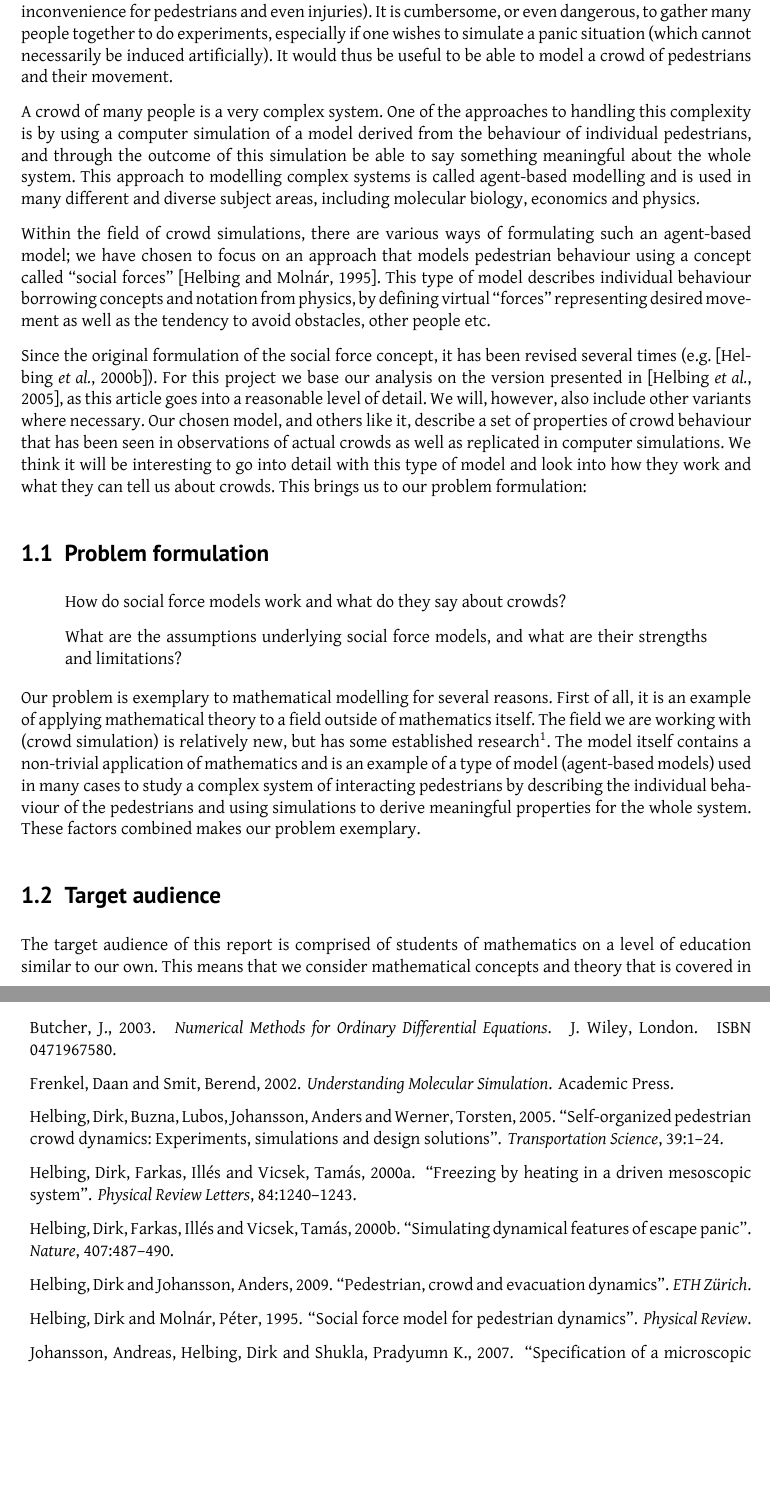
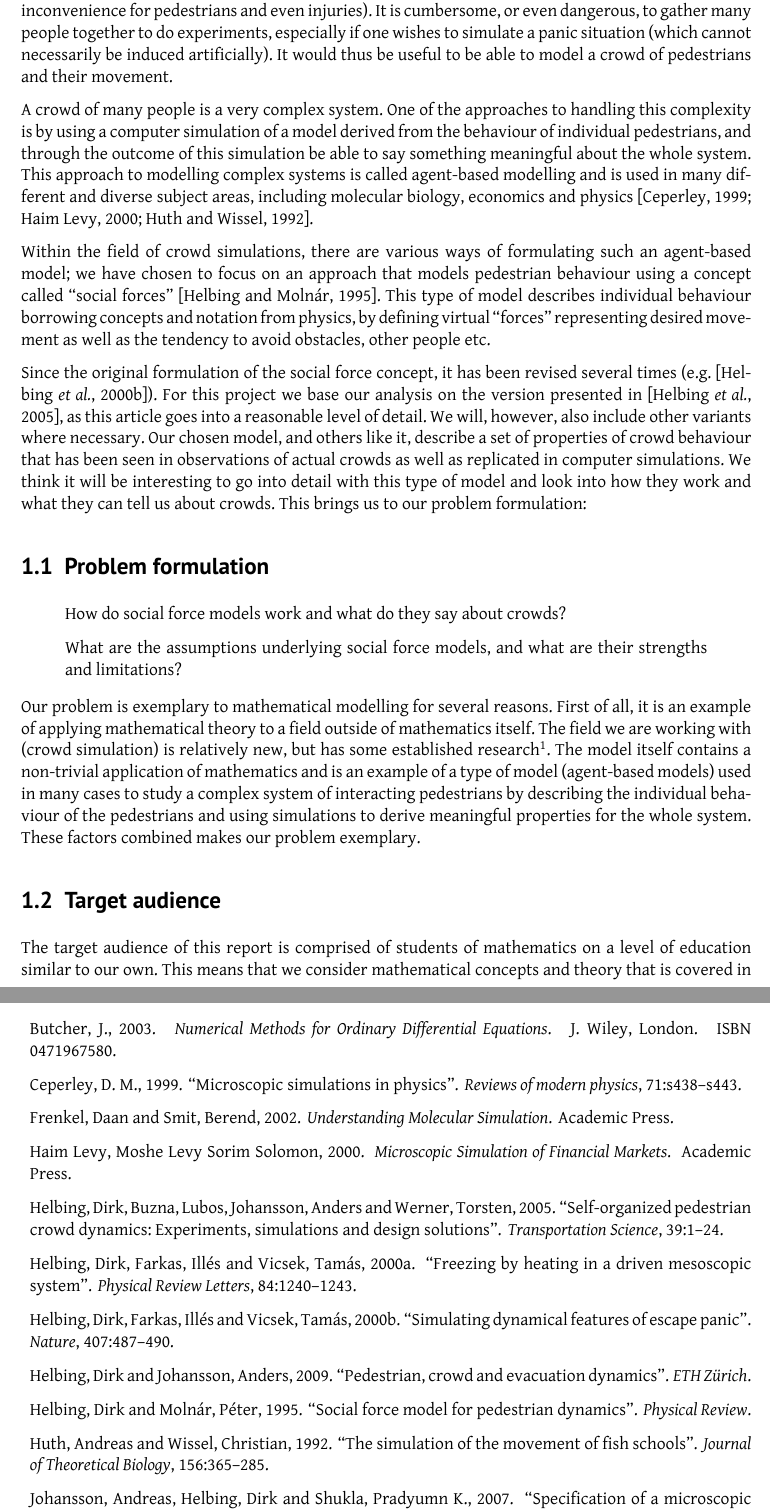
Before and after one commit to tohojo/RUC-math--crowd-modeling, a LaTeX document (LaTeX/crowd-modelling.tex, which reads LaTeX/introduction.tex): two parts of pages 5 and 48 of 48, joined at a grey line, cut so that both start at the same text, the shorter picture padded with empty space. Compiled offline with XeLaTeX.

Commit message:
Add references to agent-based models

```diff
--- a/LaTeX/introduction.tex
+++ b/LaTeX/introduction.tex
@@ -16,7 +16,7 @@ from the behaviour of individual pedestrians, and through the outcome of this
 simulation be able to say something meaningful about the whole system. This
 approach to modelling complex systems is called agent-based modelling and is
 used in many different and diverse subject areas, including molecular biology,
-economics and physics.
+economics and physics \cite{simintro,finans,fish}.
 
 Within the field of crowd simulations, there  are various ways of formulating
 such an agent-based model; we have chosen to focus on an approach that models
```
Also changed, not shown: LaTeX/introduction.tex (1 more changed lines).
